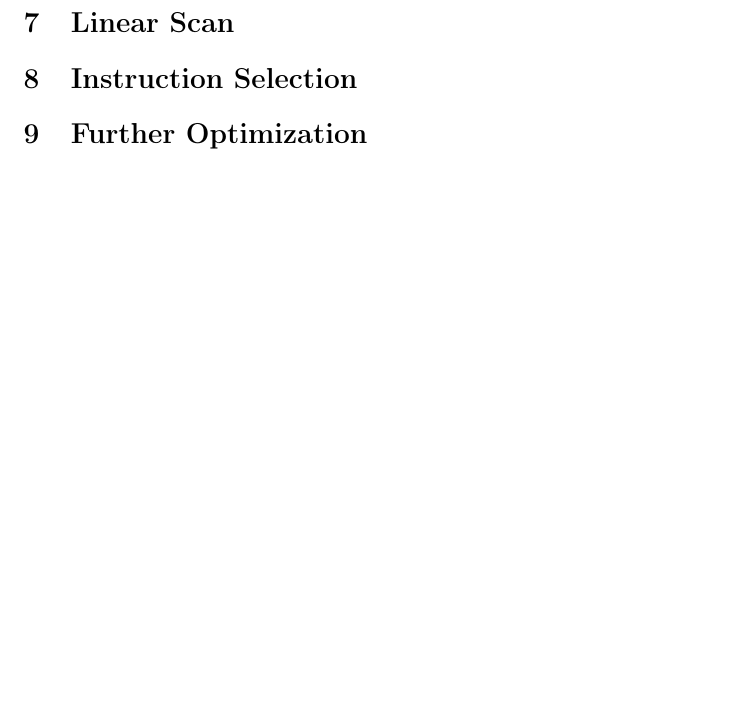
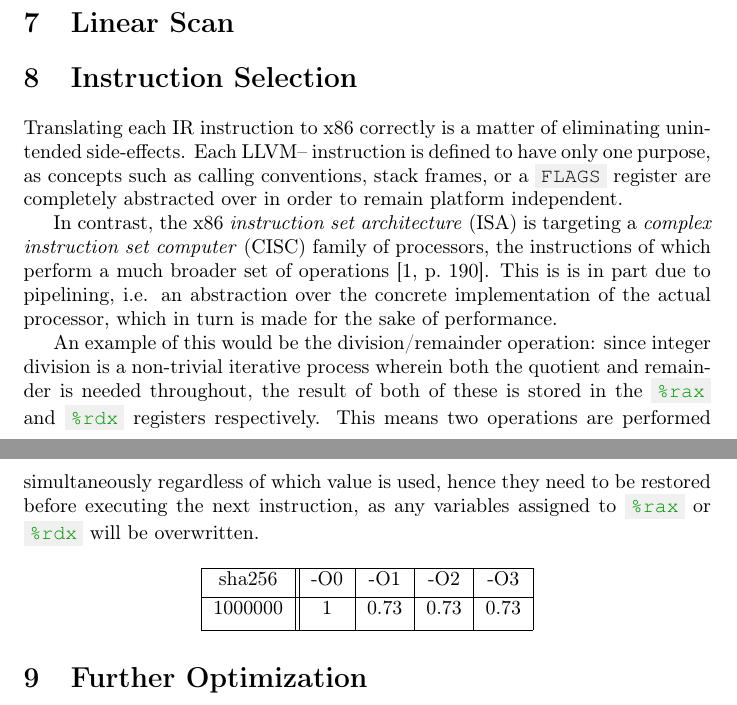
Before and after one commit to s1gtrap/bachelor-report, a LaTeX document (article.tex): part of page 4 of 11 before the commit and two parts of pages 4 and 5 of 12 after it, the two joined at a grey line, cut so that both start at the same text, the shorter picture padded with empty space. The pictures show the PDF file article.pdf that the author committed with the source.

Commit message:
Looks good -Jane

```diff
--- a/article.tex
+++ b/article.tex
@@ -301,6 +302,23 @@ The graph coloring by simplification as described by Appel
 %Live ranges for each of the temporaries are derived by visiting each instruction of each control flow block and examining its \textit{uses} and \textit{defs}.
 
 \section{Instruction Selection}
+
+Translating each IR instruction to x86 correctly is a matter of eliminating unintended side-effects. Each LLVM-- instruction is defined to have only one purpose, %% FIXME is purpose the right word?
+as concepts such as calling conventions, stack frames, or a \lstinline!FLAGS! register are completely abstracted over in order to remain platform independent.
+
+In contrast, the x86 \textit{instruction set architecture} (ISA) is targeting a  \textit{complex instruction set computer} (CISC) family of processors, the instructions of which perform a much broader set of operations \cite[p.~190]{AppelAndrewW}. This is is in part due to pipelining, i.e. an abstraction over the concrete implementation of the actual processor, which in turn is made for the sake of performance.
+
+An example of this would be the division/remainder operation: since integer division is a non-trivial iterative process wherein both the quotient and remainder is needed throughout, the result of both of these is stored in the \lstinline!%rax! and \lstinline!%rdx! registers respectively. This means two operations are performed simultaneously regardless of which value is used, hence they need to be restored before executing the next instruction, as any variables assigned to \lstinline!%rax! or \lstinline!%rdx! will be overwritten.
+
+\begin{center}
+\begin{tabular}{|c||c|c|c|c|}
+ \hline
+ sha256 & -O0 & -O1 & -O2 & -O3 \\ [0.5ex]
+ \hline
+ 1000000 & 1 & 0.73 & 0.73 & 0.73 \\ [1ex]
+ \hline
+\end{tabular}
+\end{center}
 
 %* safest possible x86 translation
 %
```
Also changed, not shown: article.pdf, article.tex (15 more changed lines).
